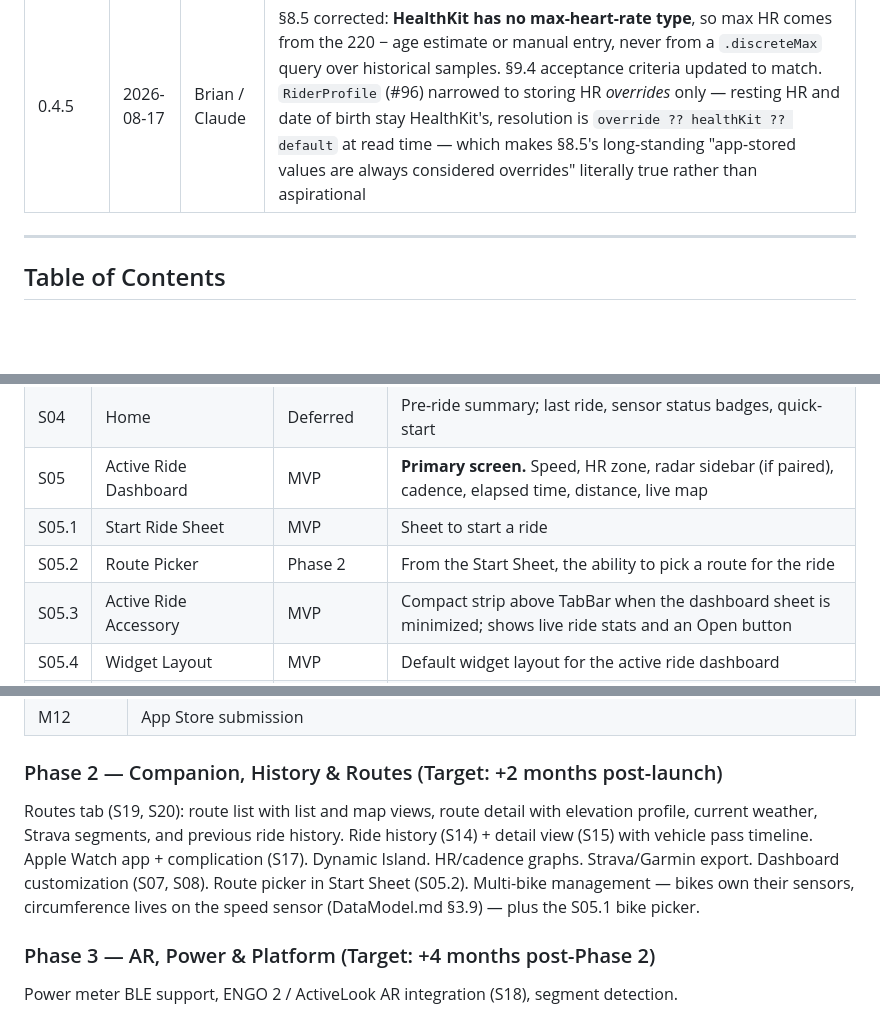
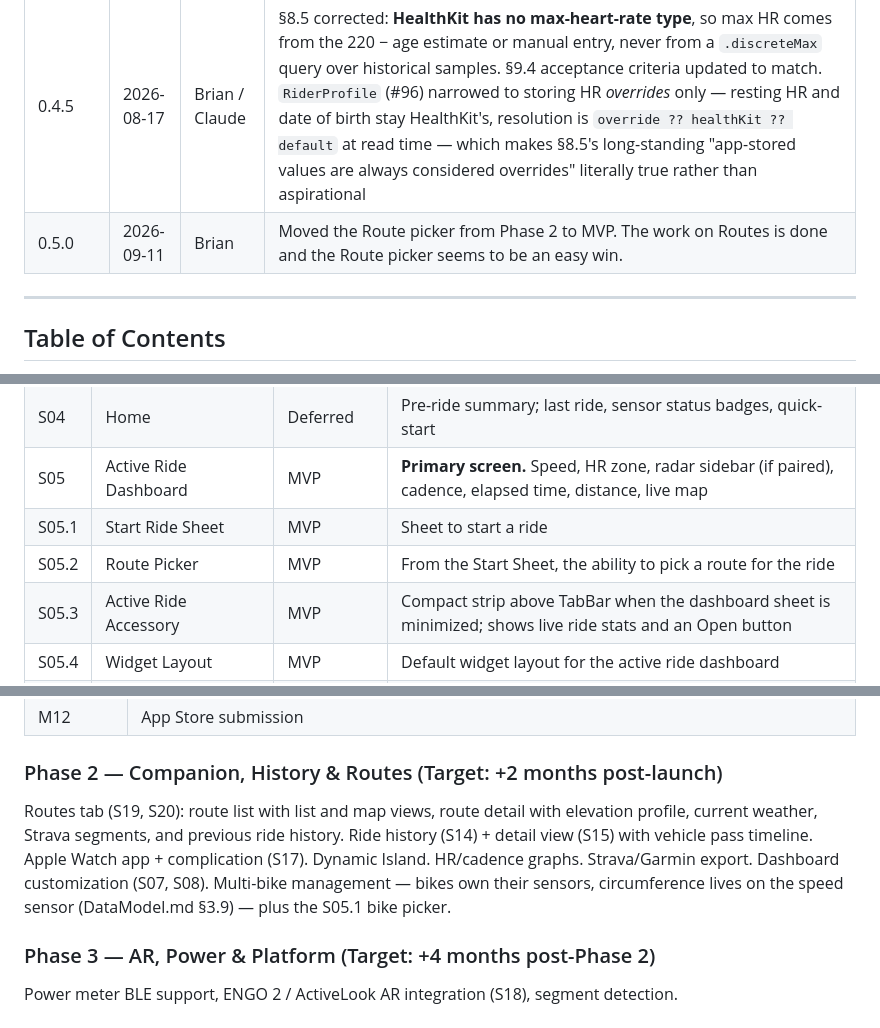
Before and after one commit to brian-g/CyclometerAI, a Markdown page: assets/PRD.md, 3 parts joined by grey strips. Drawn GitHub-style; blank space fills up the shorter version.

```diff
--- a/assets/PRD.md
+++ b/assets/PRD.md
@@ -21,6 +21,7 @@
 | 0.4.2 | 2026-07-07 | Brian / Claude | Milestone execution order re-sequenced: M3 -> M6 -> M10 -> M4 -> M5 -> M7-M12; GitHub milestone due dates updated to match; minimal BLE pairing sheet + CSC role assignment pulled forward into M6 (full S11 device management remains in M10); M6 issue set created (#65-#72) |
 | 0.4.4 | 2026-08-14 | Brian / Claude | M10 scope pass. S11 corrected to the flat device list in `Design.sketch` (no role sections); one sensor per role confirmed, with a replace-or-cancel prompt on collision; S12 loses Set Do Not Disturb (no public iOS API for enabling a Focus) and defers Accounts to Phase 2; wheel size becomes a navigation row to a detail screen; S01 drops the Files permission (there is no such prompt) and requests Location When In Use, escalating to Always at first ride start; HR zone entry moves to a manually entered `RiderProfile` in M10, HealthKit-sourced in M5; route service integrations follow Accounts to Phase 2, leaving GPX file import as the MVP source; M10 issue set created. Version 0.4.3 is the wheel auto-calibration revision on `feat/70-wheel-auto-calibration`, unmerged at the time of writing |
 | 0.4.5 | 2026-08-17 | Brian / Claude | §8.5 corrected: **HealthKit has no max-heart-rate type**, so max HR comes from the 220 − age estimate or manual entry, never from a `.discreteMax` query over historical samples. §9.4 acceptance criteria updated to match. `RiderProfile` (#96) narrowed to storing HR *overrides* only — resting HR and date of birth stay HealthKit's, resolution is `override ?? healthKit ?? default` at read time — which makes §8.5's long-standing "app-stored values are always considered overrides" literally true rather than aspirational |
+| 0.5.0 | 2026-09-11 | Brian | Moved the Route picker from Phase 2 to MVP. The work on Routes is done and the Route picker seems to be an easy win. |
 
 ---
 
@@ -208,7 +209,7 @@ Controls must be large enough to tap without looking. The active ride screen mus
 | S04 | Home | Deferred | Pre-ride summary; last ride, sensor status badges, quick-start |
 | S05 | Active Ride Dashboard | MVP | **Primary screen.** Speed, HR zone, radar sidebar (if paired), cadence, elapsed time, distance, live map |
 | S05.1 | Start Ride Sheet | MVP | Sheet to start a ride |
-| S05.2 | Route Picker | Phase 2 | From the Start Sheet, the ability to pick a route for the ride |
+| S05.2 | Route Picker | MVP | From the Start Sheet, the ability to pick a route for the ride |
 | S05.3 | Active Ride Accessory | MVP | Compact strip above TabBar when the dashboard sheet is minimized; shows live ride stats and an Open button |
 | S05.4 | Widget Layout | MVP | Default widget layout for the active ride dashboard |
 | S05.5 | Widget Layout 2 | MVP | Second widget layout page for the active ride dashboard |
@@ -1247,7 +1248,7 @@ Cyclometer/
 | M12 | App Store submission |
 
 ### Phase 2 — Companion, History & Routes (Target: +2 months post-launch)
-Routes tab (S19, S20): route list with list and map views, route detail with elevation profile, current weather, Strava segments, and previous ride history. Ride history (S14) + detail view (S15) with vehicle pass timeline. Apple Watch app + complication (S17). Dynamic Island. HR/cadence graphs. Strava/Garmin export. Dashboard customization (S07, S08). Route picker in Start Sheet (S05.2). Multi-bike management — bikes own their sensors, circumference lives on the speed sensor (DataModel.md §3.9) — plus the S05.1 bike picker.
+Routes tab (S19, S20): route list with list and map views, route detail with elevation profile, current weather, Strava segments, and previous ride history. Ride history (S14) + detail view (S15) with vehicle pass timeline. Apple Watch app + complication (S17). Dynamic Island. HR/cadence graphs. Strava/Garmin export. Dashboard customization (S07, S08). Multi-bike management — bikes own their sensors, circumference lives on the speed sensor (DataModel.md §3.9) — plus the S05.1 bike picker.
 
 ### Phase 3 — AR, Power & Platform (Target: +4 months post-Phase 2)
 Power meter BLE support, ENGO 2 / ActiveLook AR integration (S18), segment detection.
```
Also changed, not shown: other parts of assets/PRD.md (+2 -2 lines), assets/UX.md (+2 -2 lines).
